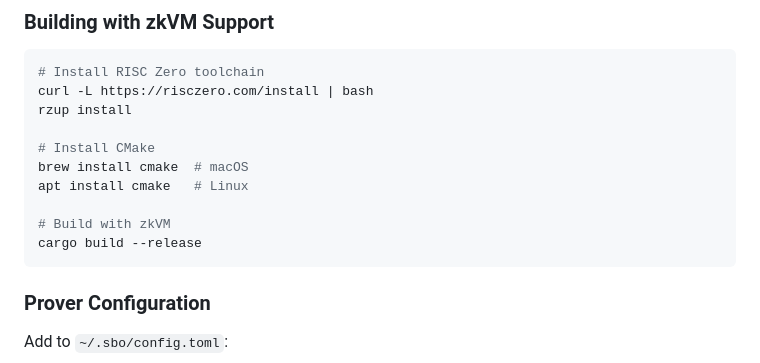
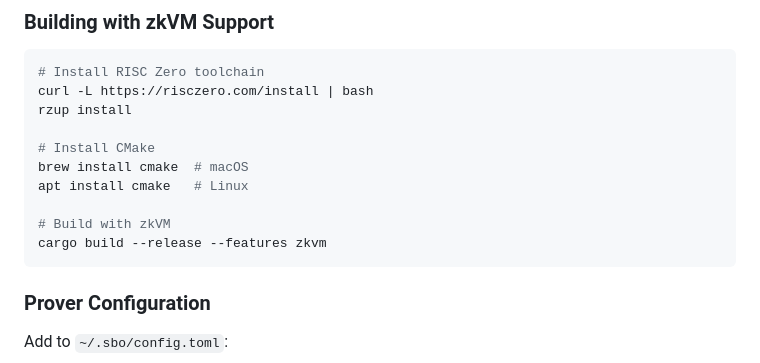
Before and after one commit to vthunder/mingo, a Markdown page: README.md, the part around the change. Drawn GitHub-style.

Commit message:
fix small omission

````diff
--- a/README.md
+++ b/README.md
@@ -351,7 +351,7 @@ brew install cmake  # macOS
 apt install cmake   # Linux
 
 # Build with zkVM
-cargo build --release
+cargo build --release --features zkvm
 ```
 
 ### Prover Configuration
````
